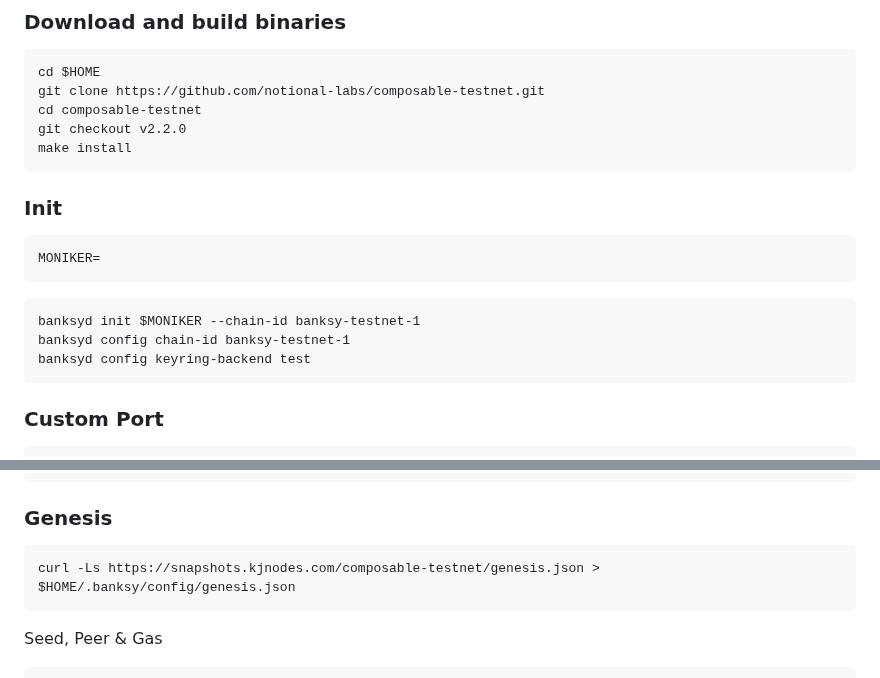
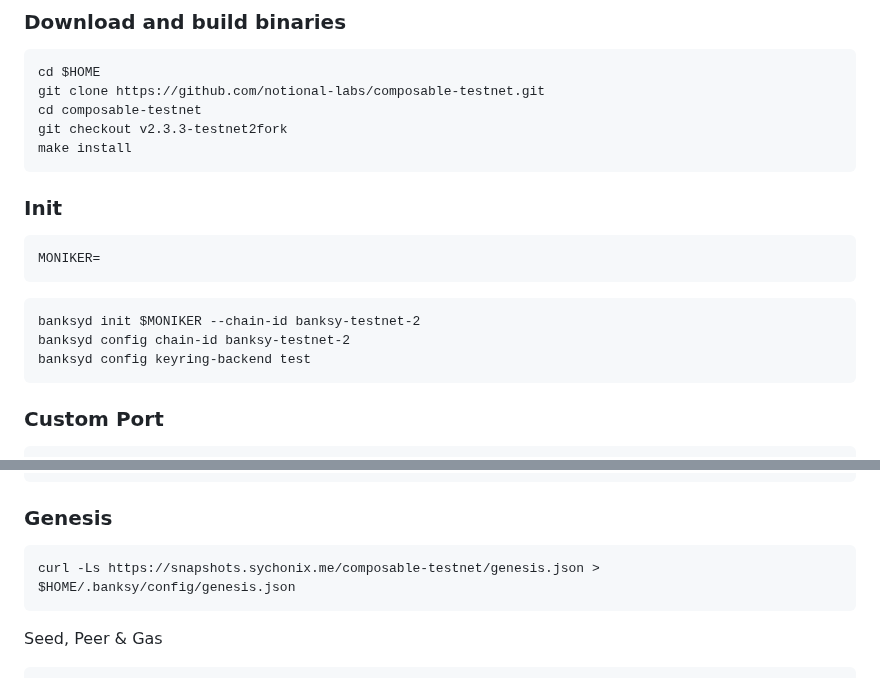
Before and after one commit to sychonix/network, a Markdown page: Composable/readme.md, 2 parts joined by grey strips. Rendered like a GitHub page.

````diff
--- a/Composable/readme.md
+++ b/Composable/readme.md
@@ -30,7 +30,7 @@ go version
 cd $HOME
 git clone https://github.com/notional-labs/composable-testnet.git
 cd composable-testnet
-git checkout v2.2.0
+git checkout v2.3.3-testnet2fork
 make install
 ```
 
@@ -39,8 +39,8 @@ make install
 MONIKER=
 ```
 ```
-banksyd init $MONIKER --chain-id banksy-testnet-1
-banksyd config chain-id banksy-testnet-1
+banksyd init $MONIKER --chain-id banksy-testnet-2
+banksyd config chain-id banksy-testnet-2
 banksyd config keyring-backend test
 ```
 
@@ -56,7 +56,7 @@ sed -i -e "s%^address = \"tcp://0.0.0.0:1317\"%address = \"tcp://0.0.0.0:${PORT}
 
 ### Genesis
 ```
-curl -Ls https://snapshots.kjnodes.com/composable-testnet/genesis.json > $HOME/.banksy/config/genesis.json
+curl -Ls https://snapshots.sychonix.me/composable-testnet/genesis.json > $HOME/.banksy/config/genesis.json
 ```
 Seed, Peer & Gas
 ```
````
